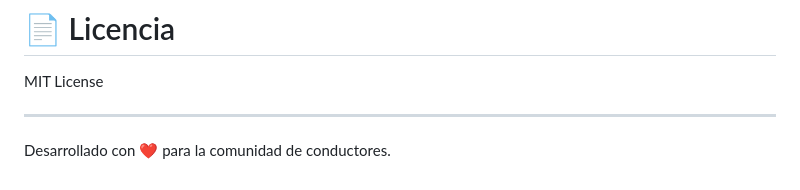
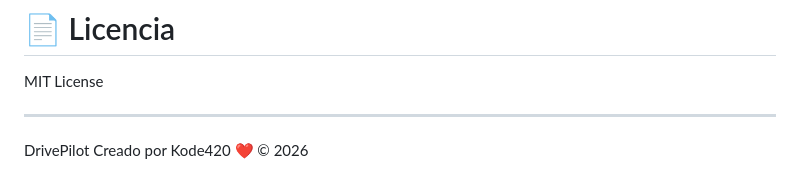
Before and after one commit to kode0420/DrivePilot, a Markdown page: README.md, the part around the change. GitHub-like rendering.

```diff
--- a/README.md
+++ b/README.md
@@ -178,5 +178,6 @@ Se agregarán nuevas funciones en futuras versiones, incluyendo herramientas int
 MIT License
 
 ---
-
-Desarrollado con ❤️ para la comunidad de conductores.
+DrivePilot
+Creado por Kode420 ❤️
+© 2026
```
